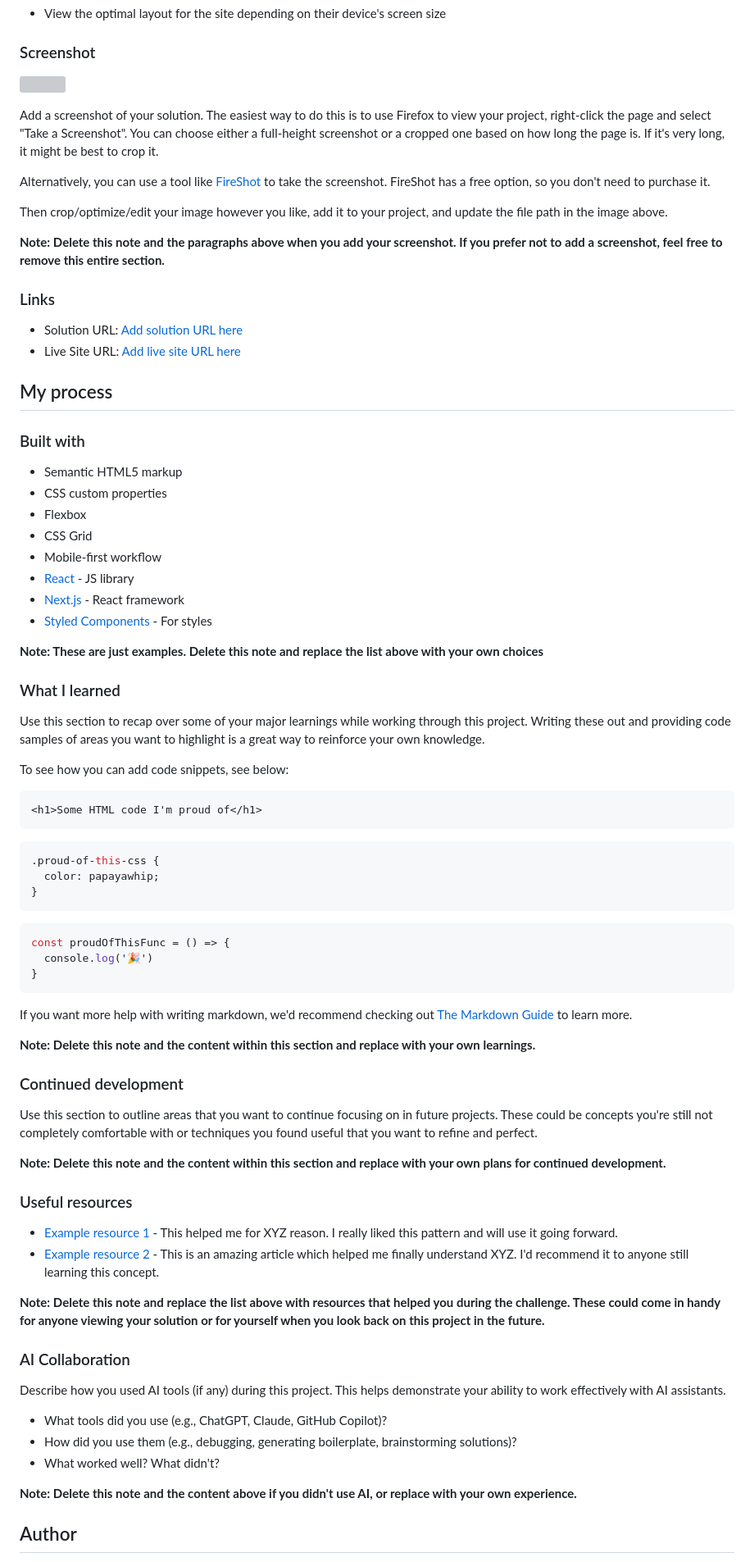
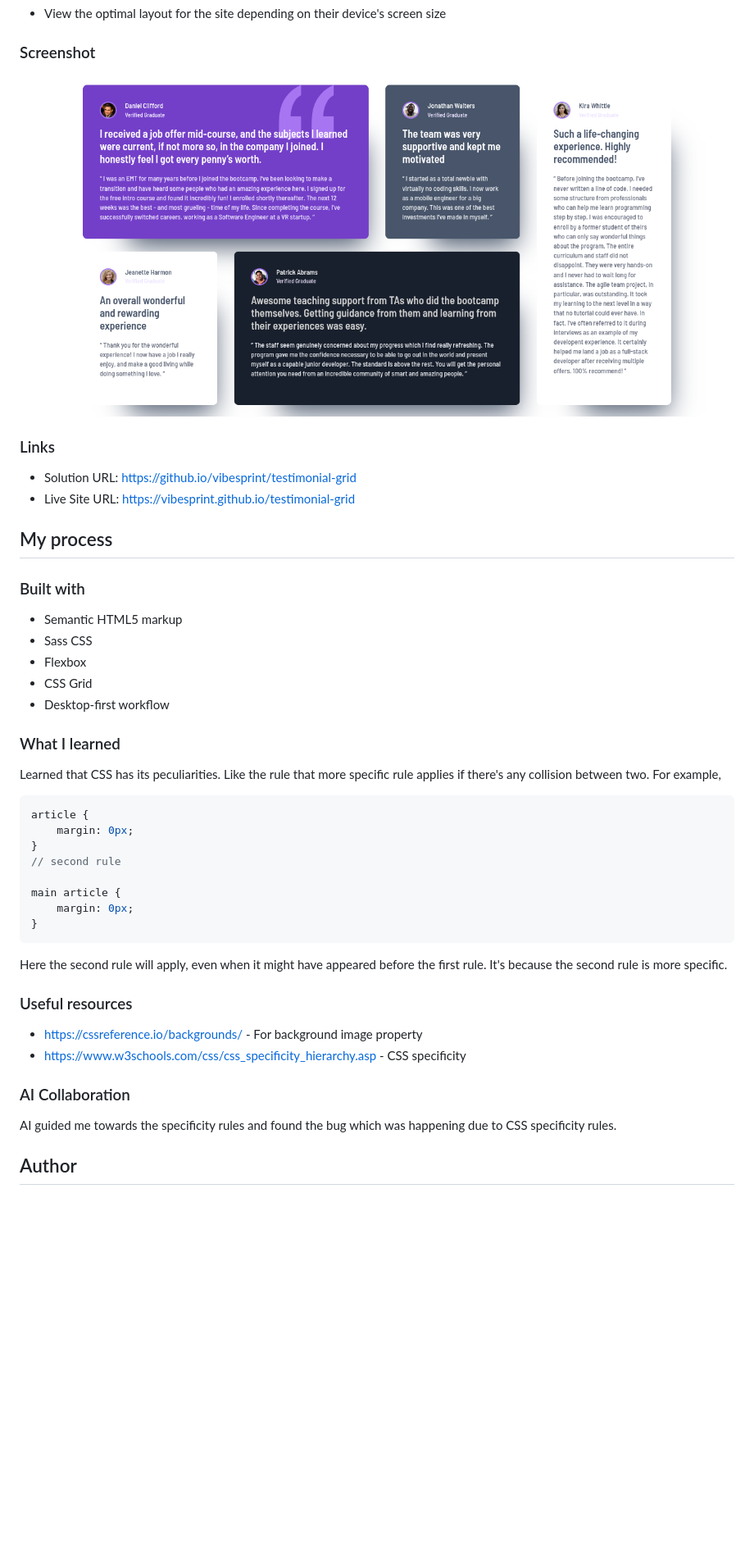
Before and after one commit to vibesprint/testimonial-grid, a Markdown page: README.md, the part around one of its changes. Shown at 82% size. Drawn GitHub-style; pictures changed too: screenshot.png (added); blank space fills up the shorter version; grey boxes are pictures that could not be loaded.

````diff
--- a/README.md
+++ b/README.md
@@ -29,82 +29,47 @@ Users should be able to:
 
 ### Screenshot
 
-![](./screenshot.jpg)
-
-Add a screenshot of your solution. The easiest way to do this is to use Firefox to view your project, right-click the page and select "Take a Screenshot". You can choose either a full-height screenshot or a cropped one based on how long the page is. If it's very long, it might be best to crop it.
-
-Alternatively, you can use a tool like [FireShot](https://getfireshot.com/) to take the screenshot. FireShot has a free option, so you don't need to purchase it.
-
-Then crop/optimize/edit your image however you like, add it to your project, and update the file path in the image above.
-
-**Note: Delete this note and the paragraphs above when you add your screenshot. If you prefer not to add a screenshot, feel free to remove this entire section.**
+![](./screenshot.png)
 
 ### Links
 
-- Solution URL: [Add solution URL here](https://your-solution-url.com)
-- Live Site URL: [Add live site URL here](https://your-live-site-url.com)
+- Solution URL: [https://github.io/vibesprint/testimonial-grid](https://github.io/vibesprint/testimonial-grid)
+- Live Site URL: [https://vibesprint.github.io/testimonial-grid](https://vibesprint.github.io/testimonial-grid)
 
 ## My process
 
 ### Built with
 
 - Semantic HTML5 markup
-- CSS custom properties
+- Sass CSS
 - Flexbox
 - CSS Grid
-- Mobile-first workflow
-- [React](https://reactjs.org/) - JS library
-- [Next.js](https://nextjs.org/) - React framework
-- [Styled Components](https://styled-components.com/) - For styles
+- Desktop-first workflow
 
-**Note: These are just examples. Delete this note and replace the list above with your own choices**
 
 ### What I learned
 
-Use this section to recap over some of your major learnings while working through this project. Writing these out and providing code samples of areas you want to highlight is a great way to reinforce your own knowledge.
+Learned that CSS has its peculiarities. Like the rule that more specific rule applies if there's any collision between two. For example,
+```css
+article {
+    margin: 0px;
+}
+// second rule
 
-To see how you can add code snippets, see below:
-
-```html
-<h1>Some HTML code I'm proud of</h1>
-```
-```css
-.proud-of-this-css {
-  color: papayawhip;
+main article {
+    margin: 0px;
 }
 ```
-```js
-const proudOfThisFunc = () => {
-  console.log('🎉')
-}
-```
-
-If you want more help with writing markdown, we'd recommend checking out [The Markdown Guide](https://www.markdownguide.org/) to learn more.
-
-**Note: Delete this note and the content within this section and replace with your own learnings.**
-
-### Continued development
-
-Use this section to outline areas that you want to continue focusing on in future projects. These could be concepts you're still not completely comfortable with or techniques you found useful that you want to refine and perfect.
-
-**Note: Delete this note and the content within this section and replace with your own plans for continued development.**
+Here the second rule will apply, even when it might have appeared before the first rule. It's because the second rule is more specific.
 
 ### Useful resources
 
-- [Example resource 1](https://www.example.com) - This helped me for XYZ reason. I really liked this pattern and will use it going forward.
-- [Example resource 2](https://www.example.com) - This is an amazing article which helped me finally understand XYZ. I'd recommend it to anyone still learning this concept.
-
-**Note: Delete this note and replace the list above with resources that helped you during the challenge. These could come in handy for anyone viewing your solution or for yourself when you look back on this project in the future.**
+- [https://cssreference.io/backgrounds/](https://cssreference.io/backgrounds/) - For background image property
+- [https://www.w3schools.com/css/css_specificity_hierarchy.asp](https://www.w3schools.com/css/css_specificity_hierarchy.asp) - CSS specificity
 
 ### AI Collaboration
 
-Describe how you used AI tools (if any) during this project. This helps demonstrate your ability to work effectively with AI assistants.
-
-- What tools did you use (e.g., ChatGPT, Claude, GitHub Copilot)?
-- How did you use them (e.g., debugging, generating boilerplate, brainstorming solutions)?
-- What worked well? What didn't?
-
-**Note: Delete this note and the content above if you didn't use AI, or replace with your own experience.**
+AI guided me towards the specificity rules and found the bug which was happening due to CSS specificity rules.
 
 ## Author
 
````
Also changed, not shown: other parts of README.md (+1 -11 lines).
